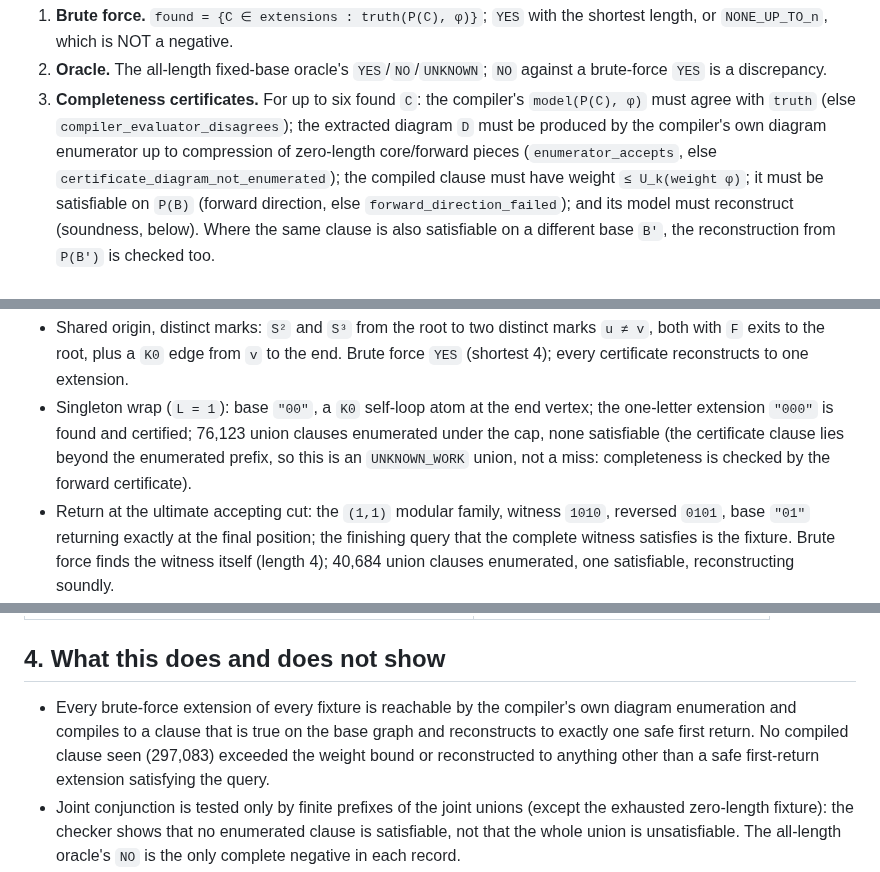
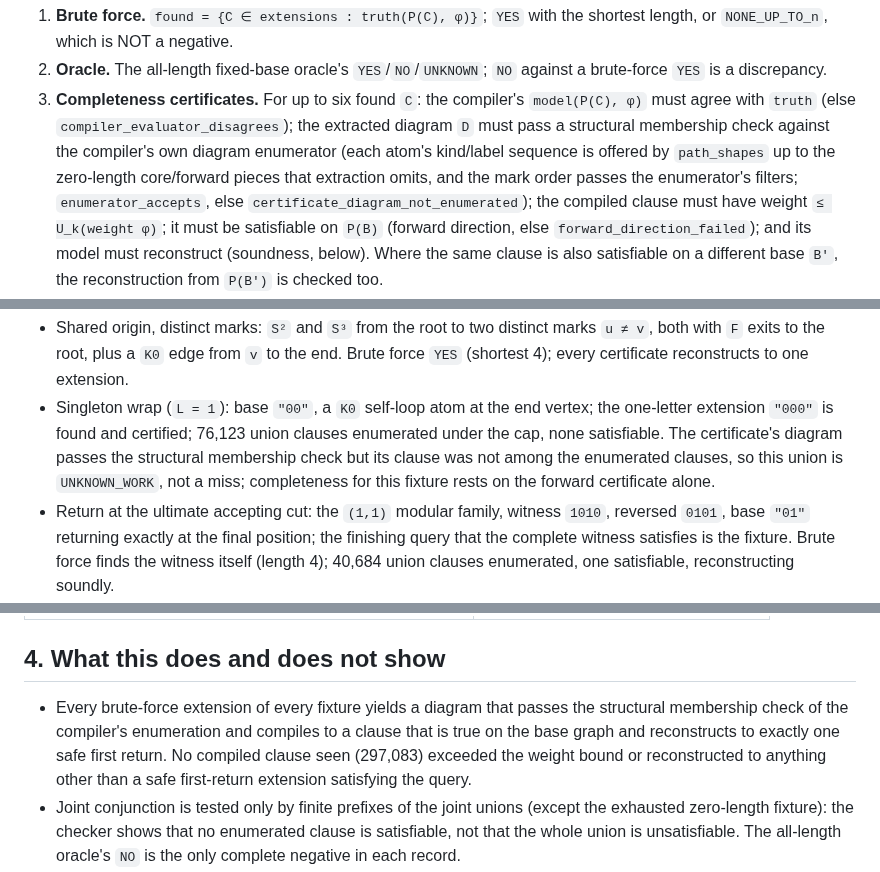
Before and after one commit to mhenglein/subtype-entailment, a Markdown page: notes/2026-09-18-closure-fixtures.md, 3 parts joined by grey strips. GitHub-like rendering.

Commit message:
Notes: state the enumerator-membership check as structural, not as an enumeration-order fact (#32)
Co-Authored-By: Claude Fable 5.1 <noreply@anthropic.com>
Claude-Session: https://claude.ai/code/session_01AZe8Sbiu2s53PTUuCShfUh

```diff
--- a/notes/2026-09-18-closure-fixtures.md
+++ b/notes/2026-09-18-closure-fixtures.md
@@ -42,9 +42,11 @@ For each fixture `(I, B, φ)` the checker records:
    against a brute-force `YES` is a discrepancy.
 3. **Completeness certificates.** For up to six found `C`: the compiler's
    `model(P(C), φ)` must agree with `truth` (else `compiler_evaluator_disagrees`);
-   the extracted diagram `D` must be produced by the compiler's own diagram
-   enumerator up to compression of zero-length core/forward pieces
-   (`enumerator_accepts`, else `certificate_diagram_not_enumerated`); the compiled
+   the extracted diagram `D` must pass a structural membership check against
+   the compiler's own diagram enumerator (each atom's kind/label sequence is
+   offered by `path_shapes` up to the zero-length core/forward pieces that
+   extraction omits, and the mark order passes the enumerator's filters;
+   `enumerator_accepts`, else `certificate_diagram_not_enumerated`); the compiled
    clause must have weight `≤ U_k(weight φ)`; it must be satisfiable on `P(B)`
    (forward direction, else `forward_direction_failed`); and its model must
    reconstruct (soundness, below). Where the same clause is also satisfiable on
@@ -100,9 +102,10 @@ requirement on `r_0`.
   extension.
 * Singleton wrap (`L = 1`): base `"00"`, a `K0` self-loop atom at the end
   vertex; the one-letter extension `"000"` is found and certified; 76,123
-  union clauses enumerated under the cap, none satisfiable (the certificate
-  clause lies beyond the enumerated prefix, so this is an `UNKNOWN_WORK` union,
-  not a miss: completeness is checked by the forward certificate).
+  union clauses enumerated under the cap, none satisfiable. The certificate's
+  diagram passes the structural membership check but its clause was not among
+  the enumerated clauses, so this union is `UNKNOWN_WORK`, not a miss;
+  completeness for this fixture rests on the forward certificate alone.
 * Return at the ultimate accepting cut: the `(1,1)` modular family, witness
   `1010`, reversed `0101`, base `"01"` returning exactly at the final position;
   the finishing query that the complete witness satisfies is the fixture. Brute
@@ -139,9 +142,10 @@ byte-identical output; status `PASS`, discrepancies `[]`.
 
 ## 4. What this does and does not show
 
-* Every brute-force extension of every fixture is reachable by the compiler's
-  own diagram enumeration and compiles to a clause that is true on the base
-  graph and reconstructs to exactly one safe first return. No compiled clause
+* Every brute-force extension of every fixture yields a diagram that passes
+  the structural membership check of the compiler's enumeration and compiles
+  to a clause that is true on the base graph and reconstructs to exactly one
+  safe first return. No compiled clause
   seen (297,083) exceeded the weight bound or reconstructed to anything other
   than a safe first-return extension satisfying the query.
 * Joint conjunction is tested only by finite prefixes of the joint unions
```
Also changed, not shown: research/approaches/A017.md (+1 -1 lines).
